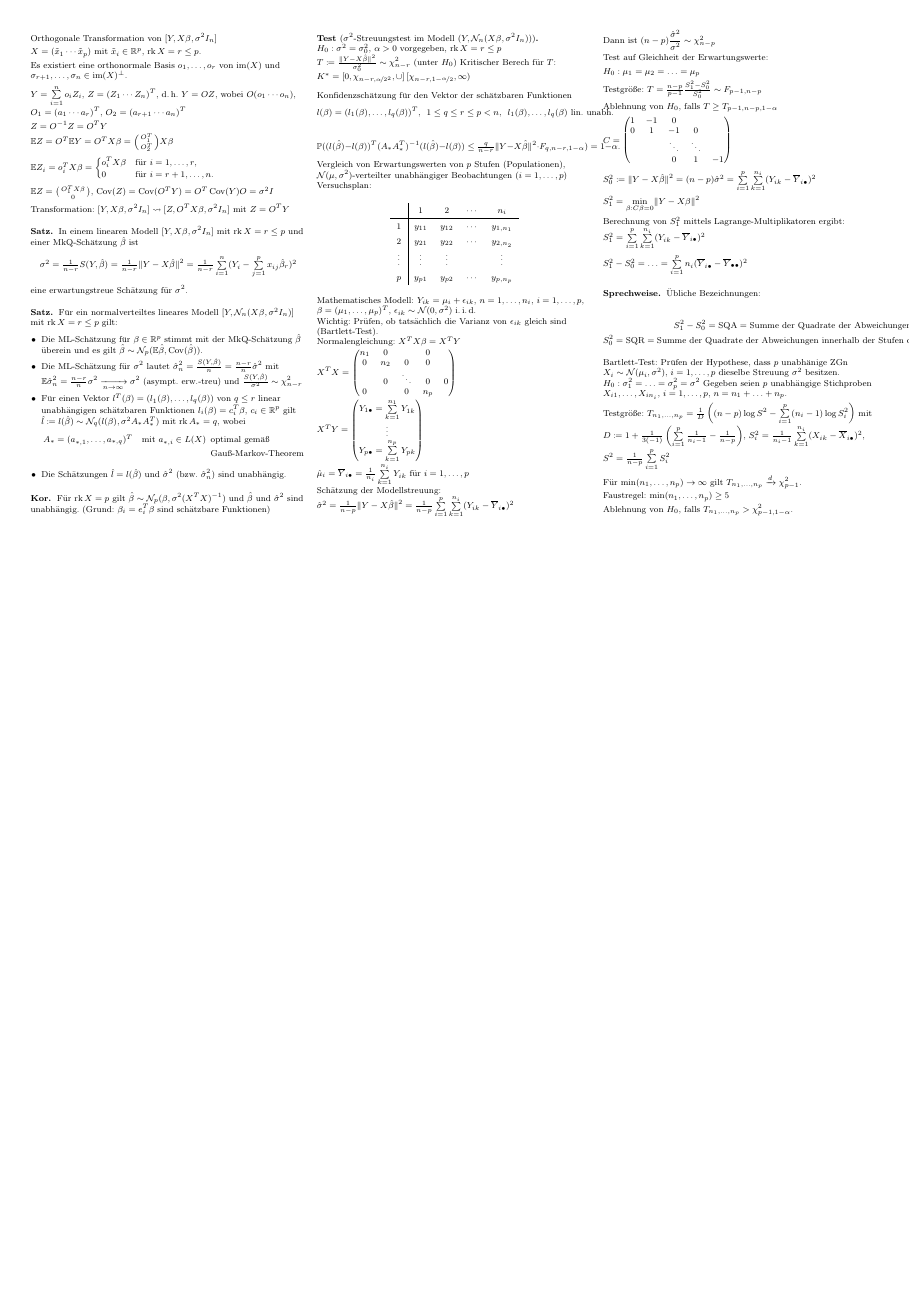
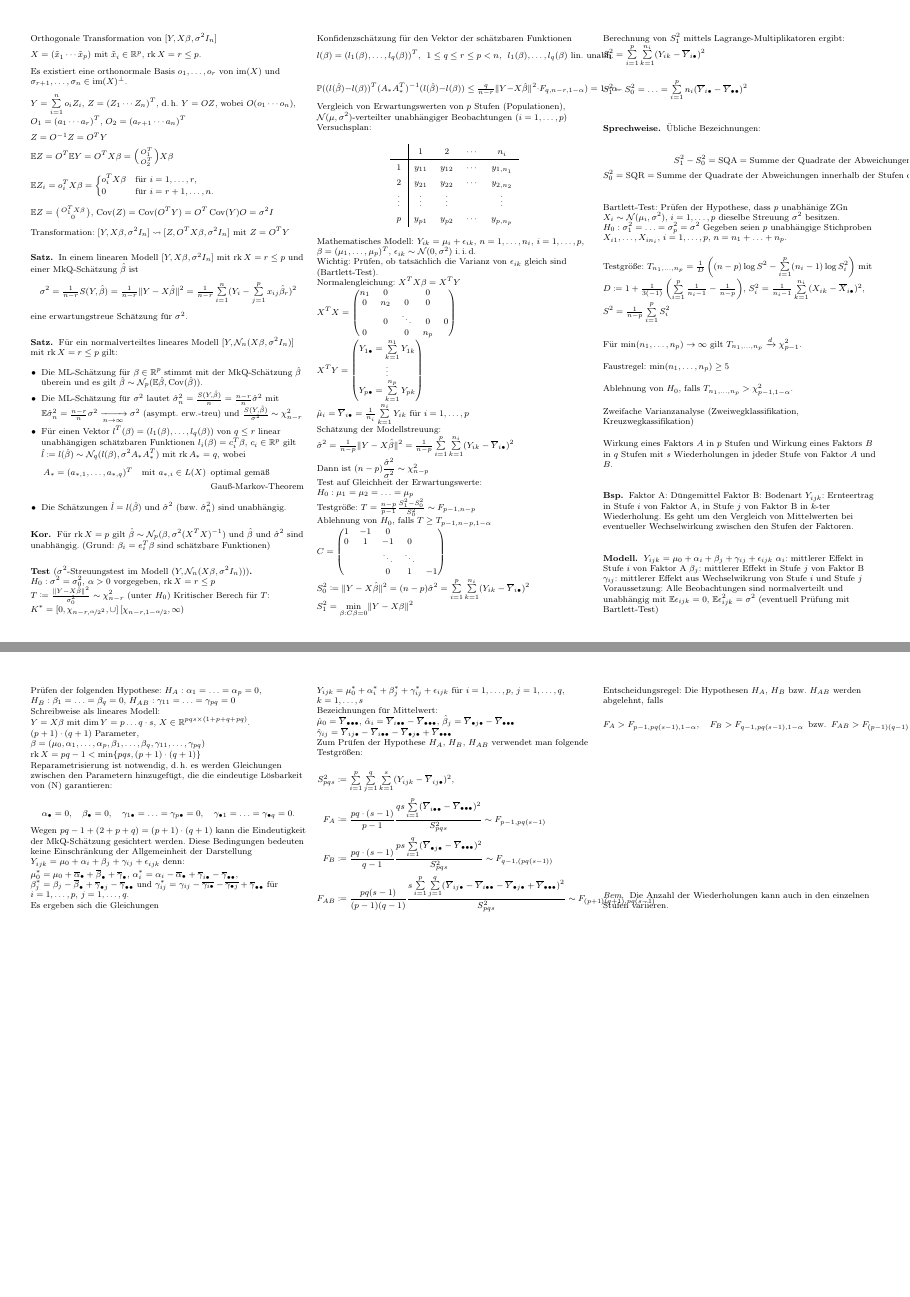
Before and after one commit to timjb/uni-spicker, a LaTeX document (stochi3.tex): page 6 of 6 before the commit and pages 6 and 7 of 7 after it, the two joined at a grey line, the shorter picture padded with empty space. The pictures show the PDF file stochi3.pdf that the author committed with the source.

Commit message:
Stochastik-3-Vorlesung vom 17.12.2015

```diff
--- a/stochi3.tex
+++ b/stochi3.tex
@@ -1536,4 +1536,96 @@ $H_0 : \mu_1 = \mu_2 = \mu_3$
 $T = 0,652$, damit Annahme von $H_0$
 \fi
 
+% Vorlesung vom 17.12.2015
+
+Zweifache Varianzanalyse (Zweiwegklassifikation, Kreuzwegkassifikation)
+
+Wirkung eines Faktors $A$ in $p$ Stufen und Wirkung eines Faktors $B$ in $q$ Stufen mit $s$ Wiederholungen in jdeder Stufe von Faktor $A$ und $B$.
+
+\begin{bsp}
+  Faktor A: Düngemittel
+  Faktor B: Bodenart
+  $Y_{ijk}$: Ernteertrag in Stufe $i$ von Faktor A, in Stufe $j$ von Faktor B in $k$-ter Wiederholung.
+  Es geht um den Vergleich von Mittelwerten bei eventueller Wechselwirkung zwischen den Stufen der Faktoren.
+\end{bsp}
+
+\begin{modell}
+  $Y_{ijk} = \mu_0 + \alpha_i + \beta_j + \gamma_{ij} + \epsilon_{ijk}$
+  $\alpha_i$: mittlerer Effekt in Stufe $i$ von Faktor A
+  $\beta_j$: mittlerer Effekt in Stufe $j$ von Faktor B
+  $\gamma_{ij}$: mittlerer Effekt aus Wechselwikrung von Stufe $i$ und Stufe $j$
+  Voraussetzung: Alle Beobachtungen sind normalverteilt und unabhängig mit $\E \epsilon_{ijk} = 0$, $\E \epsilon_{ijk}^2 = \sigma^2$
+  (eventuell Prüfung mit Bartlett-Test)
+\end{modell}
+
+% ausgelassen: Versuchsplan
+
+Prüfen der folgenden Hypothese:
+$H_A : \alpha_1 = \ldots = \alpha_p = 0$,
+$H_B : \beta_1 = \ldots = \beta_q = 0$,
+$H_{AB} : \gamma_{11} = \ldots = \gamma_{pq} = 0$
+
+Schreibweise als lineares Modell:
+
+$Y = X \beta$ mit $\dim Y = p \dots q \cdot s$, $X \in \R^{pqs \times (1+p+q+pq)}$.
+
+$(p+1) \cdot (q+1)$ Parameter, $\beta = (\mu_0, \alpha_1, \ldots, \alpha_p, \beta_1, \ldots, \beta_q, \gamma_{11}, \ldots, \gamma_{pq})$
+
+$\rk X = pq - 1 < \min \{ pqs, (p+1) \cdot (q+1) \}$
+
+Reparametrisierung ist notwendig, \dh{} es werden Gleichungen zwischen den Parametern hinzugefügt, die die eindeutige Lösbarkeit von (N) garantieren:
+
+\[
+  \alpha_\bullet = 0, \quad
+  \beta_\bullet = 0, \quad
+  \gamma_{1 \bullet} = \ldots = \gamma_{p \bullet} = 0, \quad
+  \gamma_{\bullet 1} = \ldots = \gamma_{\bullet q} = 0.
+\]
+
+Wegen $pq - 1 + (2 + p + q) = (p+1) \cdot (q+1)$ kann die Eindeutigkeit der MkQ-Schätzung gesichtert werden.
+Diese Bedingungen bedeuten keine Einschränkung der Allgemeinheit der Darstellung $Y_{ijk} = \mu_0 + \alpha_i + \beta_j + \gamma_{ij} + \epsilon_{ijk}$ denn:
+
+% TODO: Summenkonvention erklären
+
+$\mu_0^* = \mu_0 + \overline{\alpha}_\bullet + \overline{\beta}_\bullet + \overline{\gamma}_\bullet$,
+$\alpha_i^* = \alpha_i - \overline{\alpha}_\bullet + \overline{\gamma}_{i \bullet} - \overline{\gamma}_{\bullet \bullet}$,
+$\beta_j^* = \beta_j - \overline{\beta}_\bullet + \overline{\gamma}_{\bullet j} - \overline{\gamma}_{\bullet \bullet}$ und
+$\gamma_{ij}^* = \gamma_{ij} - \overline{\gamma_{i \bullet}} - \overline{\gamma_{\bullet j}} + \overline{\gamma}_{\bullet \bullet}$
+für $i = 1, \ldots, p$, $j = 1, \ldots, q$.
+
+Es ergeben sich die Gleichungen
+
+$Y_{ijk} = \mu_0^* + \alpha_i^* + \beta_j^* + \gamma_{ij}^* + \epsilon_{ijk}$ für $i = 1, \ldots, p$, $j = 1, \ldots, q$, $k = 1, \ldots, s$
+
+Bezeichnungen für Mittelwert:
+
+$\hat{\mu}_0 = \overline{Y}_{\bullet \bullet \bullet}$, $\hat{\alpha}_i = \overline{Y}_{i \bullet \bullet} - \overline{Y}_{\bullet \bullet \bullet}$, $\hat{\beta}_j = \overline{Y}_{\bullet j \bullet} - \overline{Y}_{\bullet \bullet \bullet}$
+
+$\hat{\gamma}_{ij} = \overline{Y}_{ij \bullet} - \overline{Y}_{i \bullet \bullet} - \overline{Y}_{\bullet j \bullet} + \overline{Y}_{\bullet \bullet \bullet}$
+
+Zum Prüfen der Hypothese $H_A$, $H_B$, $H_{AB}$ verwendet man folgende Testgrößen:
+
+\begin{align*}
+  S_{pqs}^2 & \coloneqq \sum_{i=1}^p \sum_{j=1}^q \sum_{k=1}^s (Y_{ijk} - \overline{Y}_{i j \bullet})^2, \\
+  F_A & \coloneqq \frac{pq \cdot (s-1)}{p-1} \frac{qs \sum_{i=1}^p (\overline{Y}_{i \bullet \bullet} - \overline{Y}_{\bullet \bullet \bullet})^2}{S_{pqs}^2}
+  \sim F_{p-1,pq(s-1)} \\
+  F_B & \coloneqq \frac{pq \cdot (s-1)}{q-1} \frac{ps \sum_{i=1}^q (\overline{Y}_{\bullet j \bullet} - \overline{Y}_{\bullet \bullet \bullet})^2}{S_{pqs}^2}
+  \sim F_{q-1,(pq(s-1))} \\
+  F_{AB} & \coloneqq \frac{pq (s-1)}{(p-1)(q-1)} \frac{s \sum_{i=1}^p \sum_{j=1}^q (\overline{Y}_{i j \bullet} - \overline{Y}_{i \bullet \bullet} - \overline{Y}_{\bullet j \bullet} + \overline{Y}_{\bullet \bullet \bullet})^2}{S_{pqs}^2} \sim F_{(p+1)(q+1), pq(s-1)}
+\end{align*}
+
+Entscheidungsregel: % $\alpha > 0$ sei ein gegebenes Signifikanzniveau
+Die Hypothesen $H_A$, $H_B$ bzw. $H_{AB}$ werden abgelehnt, falls
+\[
+  F_A > F_{p-1,pq(s-1),1-\alpha}, \quad
+  F_B > F_{q-1,pq(s-1),1-\alpha}
+  \enspace \text{bzw.} \enspace
+  F_{AB} > F_{(p-1)(q-1),pq(s-1),1-\alpha}.
+\]
+
+\begin{bem}
+  Die Anzahl der Wiederholungen kann auch in den einzelnen Stufen variieren.
+  % für Details siehe: V. Nollau, Statistische Analysen, Leipzig, 1978, H. Ahrens, J. Läuter: Mehrdimensionale Varianzanalyse, Berlin, 1981
+\end{bem}
+
 \end{document}
```
Also changed, not shown: stochi3.pdf.
